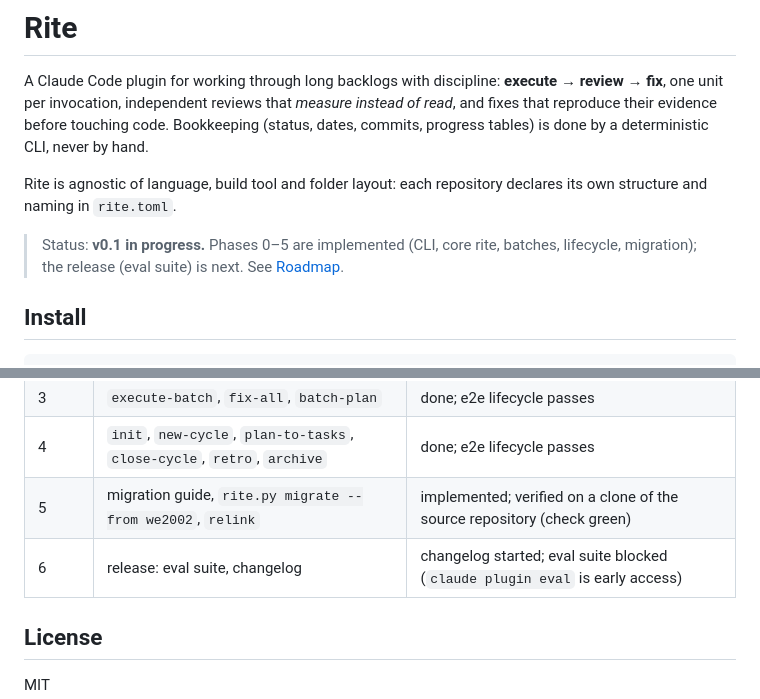
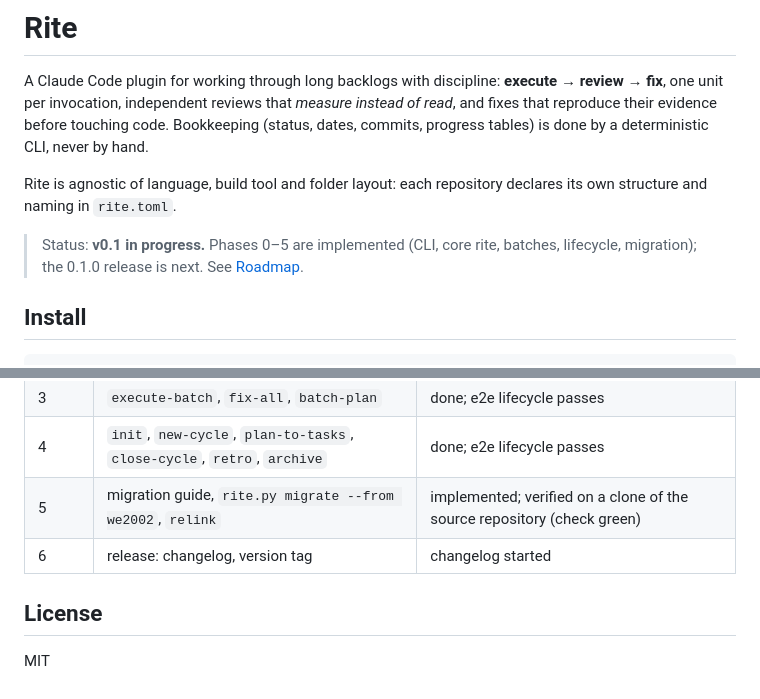
Before and after one commit to aguilasa/rite, a Markdown page: README.md, 2 parts joined by grey strips. Drawn GitHub-style.

Commit message:
docs: drop the eval suite from the roadmap

```diff
--- a/README.md
+++ b/README.md
@@ -9,7 +9,7 @@ Rite is agnostic of language, build tool and folder layout: each repository decl
 and naming in `rite.toml`.
 
 > Status: **v0.1 in progress.** Phases 0–5 are implemented (CLI, core rite, batches, lifecycle, migration);
-> the release (eval suite) is next. See [Roadmap](#roadmap).
+> the 0.1.0 release is next. See [Roadmap](#roadmap).
 
 ## Install
 
@@ -118,7 +118,7 @@ forbids them in prose.
 | 3 | `execute-batch`, `fix-all`, `batch-plan` | done; e2e lifecycle passes |
 | 4 | `init`, `new-cycle`, `plan-to-tasks`, `close-cycle`, `retro`, `archive` | done; e2e lifecycle passes |
 | 5 | migration guide, `rite.py migrate --from we2002`, `relink` | implemented; verified on a clone of the source repository (check green) |
-| 6 | release: eval suite, changelog | changelog started; eval suite blocked (`claude plugin eval` is early access) |
+| 6 | release: changelog, version tag | changelog started |
 
 ## License
 
```
